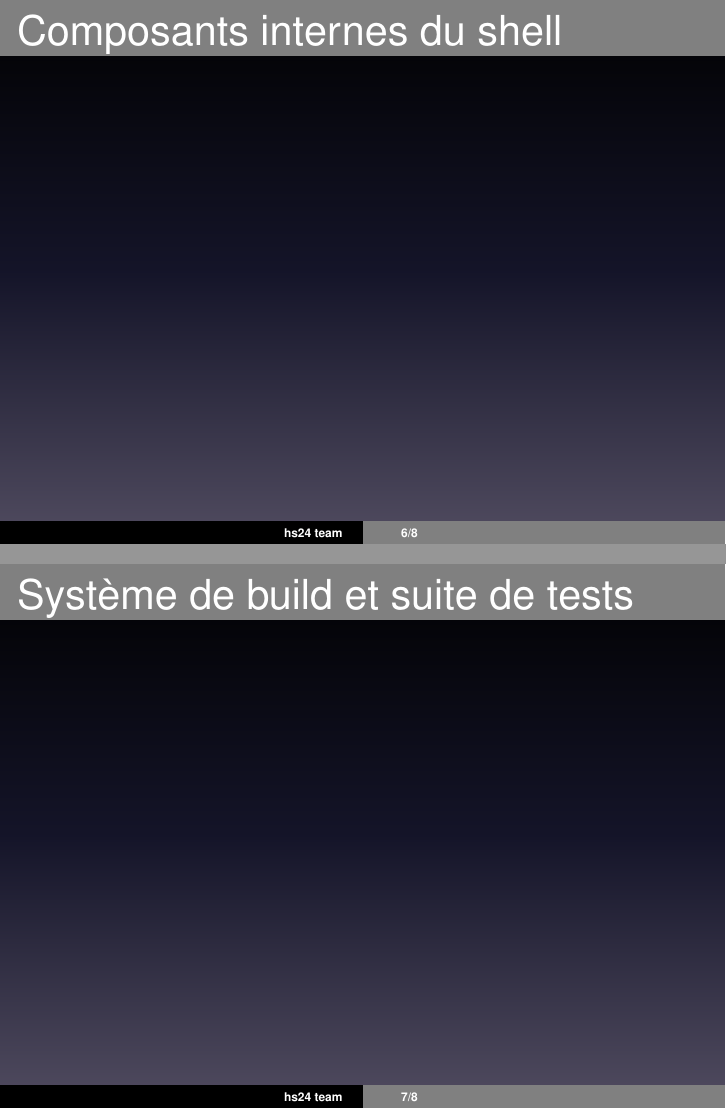
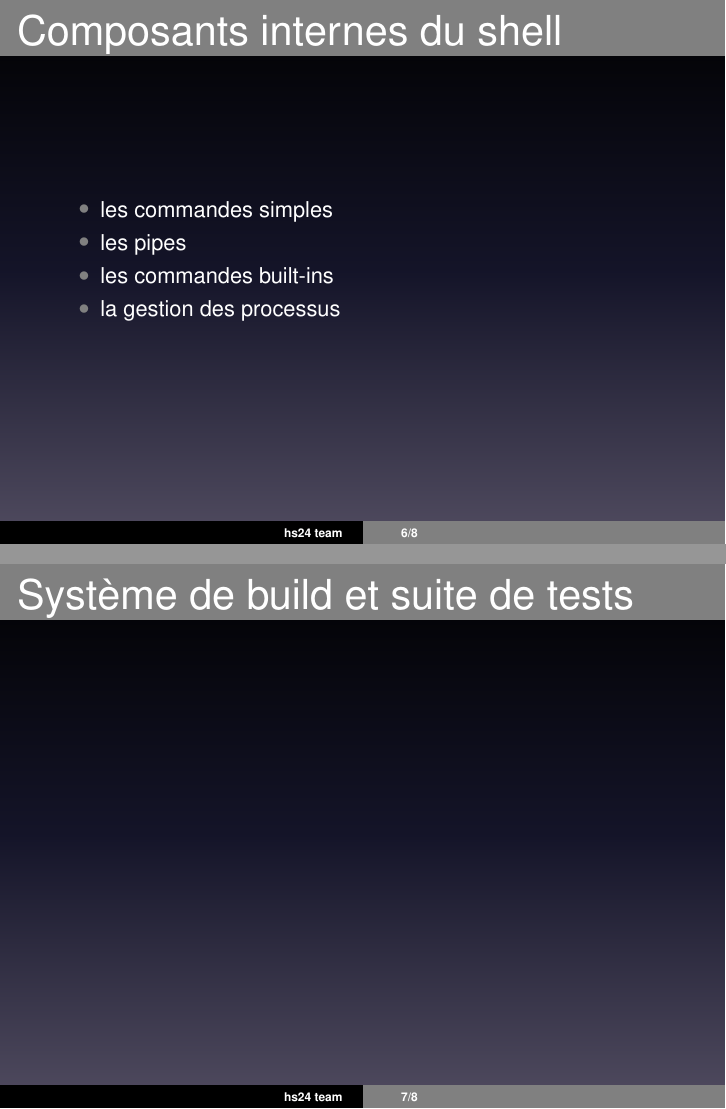
Before and after one commit to seirl/42sh, LaTeX slides (doc/v0.1/slides/slides.tex): pages 6 and 7 of 8, joined at a grey line. Compiled offline with LaTeX, dvips and Ghostscript.

Commit message:
details for nass’s part

```diff
--- a/doc/v0.1/slides/slides.tex
+++ b/doc/v0.1/slides/slides.tex
@@ -85,6 +85,12 @@ pietri\_a - Antoine Pietri
 
 \begin{frame}
     \frametitle{Composants internes du shell}
+    \begin{itemize}
+        \item les commandes simples
+        \item les pipes
+        \item les commandes built-ins
+        \item la gestion des processus
+    \end{itemize}
 \end{frame}
 
 \begin{frame}
```
